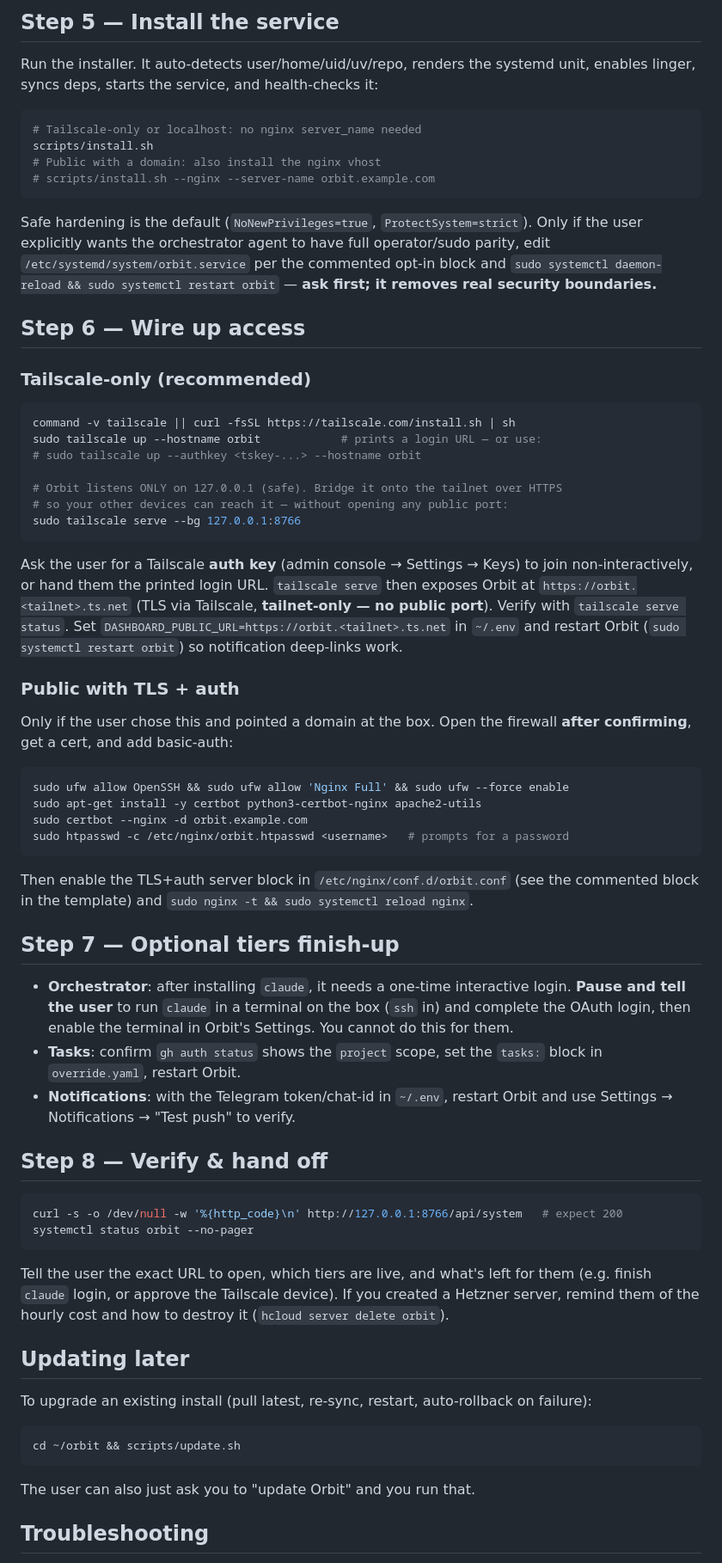
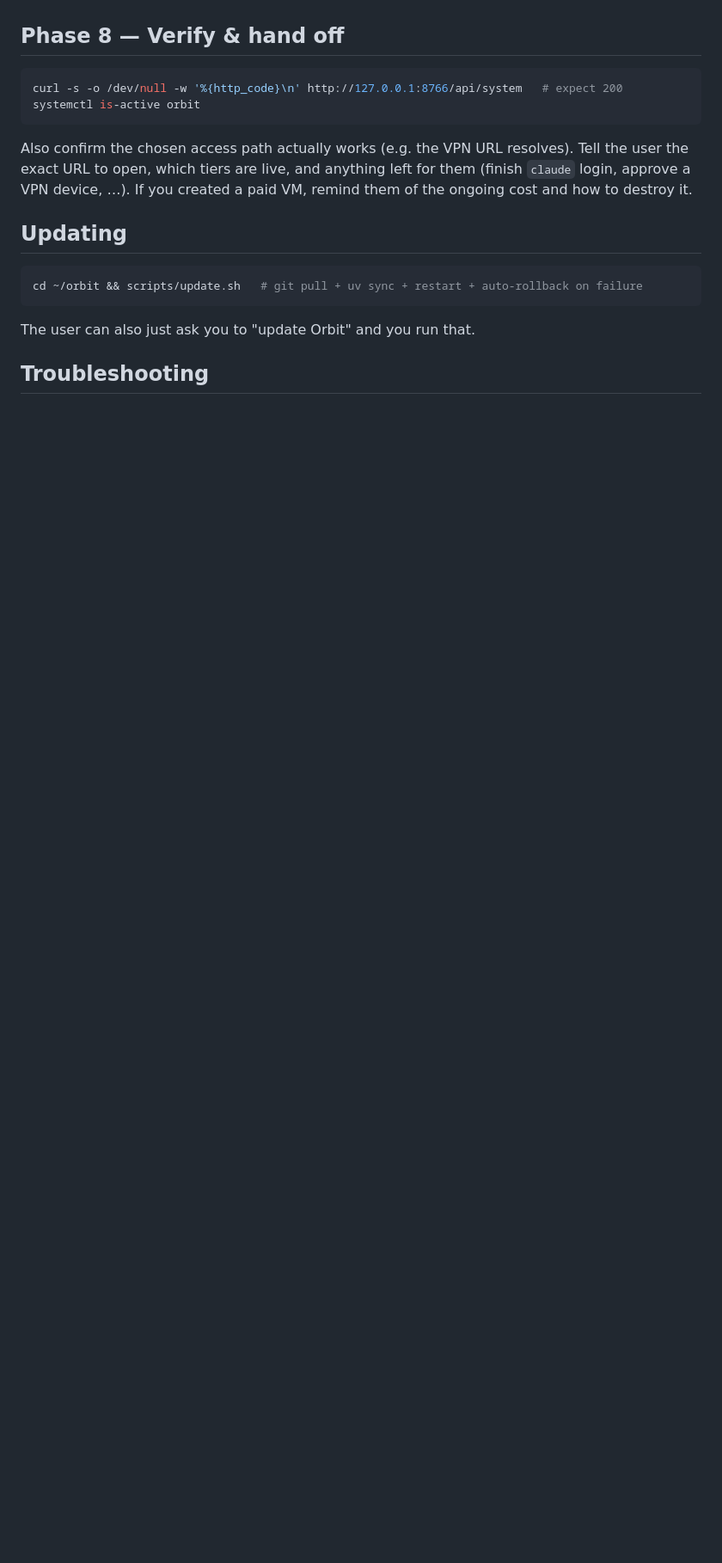
Before and after one commit to hculap/orbit, a Markdown page: skills/orbit-install/SKILL.md, the part around one of its changes. Shown at 86% size. Drawn GitHub-style; blank space fills up the shorter version.

````diff
--- a/skills/orbit-install/SKILL.md
+++ b/skills/orbit-install/SKILL.md
@@ -145,80 +101,18 @@ chmod 600 ~/.env
-## Step 5 — Install the service
-
-Run the installer. It auto-detects user/home/uid/uv/repo, renders the systemd
-unit, enables linger, syncs deps, starts the service, and health-checks it:
-
-```bash
-# Tailscale-only or localhost: no nginx server_name needed
-scripts/install.sh
-# Public with a domain: also install the nginx vhost
-# scripts/install.sh --nginx --server-name orbit.example.com
-```
-
-Safe hardening is the default (`NoNewPrivileges=true`, `ProtectSystem=strict`).
-Only if the user explicitly wants the orchestrator agent to have full
-operator/sudo parity, edit `/etc/systemd/system/orbit.service` per the commented
-opt-in block and `sudo systemctl daemon-reload && sudo systemctl restart orbit`
-— **ask first; it removes real security boundaries.**
-
-## Step 6 — Wire up access
-
-### Tailscale-only (recommended)
-```bash
-command -v tailscale || curl -fsSL https://tailscale.com/install.sh | sh
-sudo tailscale up --hostname orbit            # prints a login URL — or use:
-# sudo tailscale up --authkey <tskey-...> --hostname orbit
-
-# Orbit listens ONLY on 127.0.0.1 (safe). Bridge it onto the tailnet over HTTPS
-# so your other devices can reach it — without opening any public port:
-sudo tailscale serve --bg 127.0.0.1:8766
-```
-Ask the user for a Tailscale **auth key** (admin console → Settings → Keys) to
-join non-interactively, or hand them the printed login URL. `tailscale serve`
-then exposes Orbit at `https://orbit.<tailnet>.ts.net` (TLS via Tailscale,
-**tailnet-only — no public port**). Verify with `tailscale serve status`. Set
-`DASHBOARD_PUBLIC_URL=https://orbit.<tailnet>.ts.net` in `~/.env` and restart
-Orbit (`sudo systemctl restart orbit`) so notification deep-links work.
-
-### Public with TLS + auth
-Only if the user chose this and pointed a domain at the box. Open the firewall
-**after confirming**, get a cert, and add basic-auth:
-```bash
-sudo ufw allow OpenSSH && sudo ufw allow 'Nginx Full' && sudo ufw --force enable
-sudo apt-get install -y certbot python3-certbot-nginx apache2-utils
-sudo certbot --nginx -d orbit.example.com
-sudo htpasswd -c /etc/nginx/orbit.htpasswd <username>   # prompts for a password
-```
-Then enable the TLS+auth server block in `/etc/nginx/conf.d/orbit.conf` (see the
-commented block in the template) and `sudo nginx -t && sudo systemctl reload nginx`.
-
-## Step 7 — Optional tiers finish-up
-
-- **Orchestrator**: after installing `claude`, it needs a one-time interactive
-  login. **Pause and tell the user** to run `claude` in a terminal on the box
-  (`ssh` in) and complete the OAuth login, then enable the terminal in Orbit's
-  Settings. You cannot do this for them.
-- **Tasks**: confirm `gh auth status` shows the `project` scope, set the
-  `tasks:` block in `override.yaml`, restart Orbit.
-- **Notifications**: with the Telegram token/chat-id in `~/.env`, restart Orbit
-  and use Settings → Notifications → "Test push" to verify.
-
-## Step 8 — Verify & hand off
+## Phase 8 — Verify & hand off
 
 ```bash
 curl -s -o /dev/null -w '%{http_code}\n' http://127.0.0.1:8766/api/system   # expect 200
-systemctl status orbit --no-pager
+systemctl is-active orbit
 ```
-Tell the user the exact URL to open, which tiers are live, and what's left for
-them (e.g. finish `claude` login, or approve the Tailscale device). If you
-created a Hetzner server, remind them of the hourly cost and how to destroy it
-(`hcloud server delete orbit`).
+Also confirm the chosen access path actually works (e.g. the VPN URL resolves).
+Tell the user the exact URL to open, which tiers are live, and anything left for
+them (finish `claude` login, approve a VPN device, …). If you created a paid VM,
+remind them of the ongoing cost and how to destroy it.
 
-## Updating later
+## Updating
 
-To upgrade an existing install (pull latest, re-sync, restart, auto-rollback on
-failure):
 ```bash
-cd ~/orbit && scripts/update.sh
+cd ~/orbit && scripts/update.sh   # git pull + uv sync + restart + auto-rollback on failure
 ```
 The user can also just ask you to "update Orbit" and you run that.
 
````
Also changed, not shown: other parts of skills/orbit-install/SKILL.md (+71 -117 lines), README.md (+10 -9 lines).
